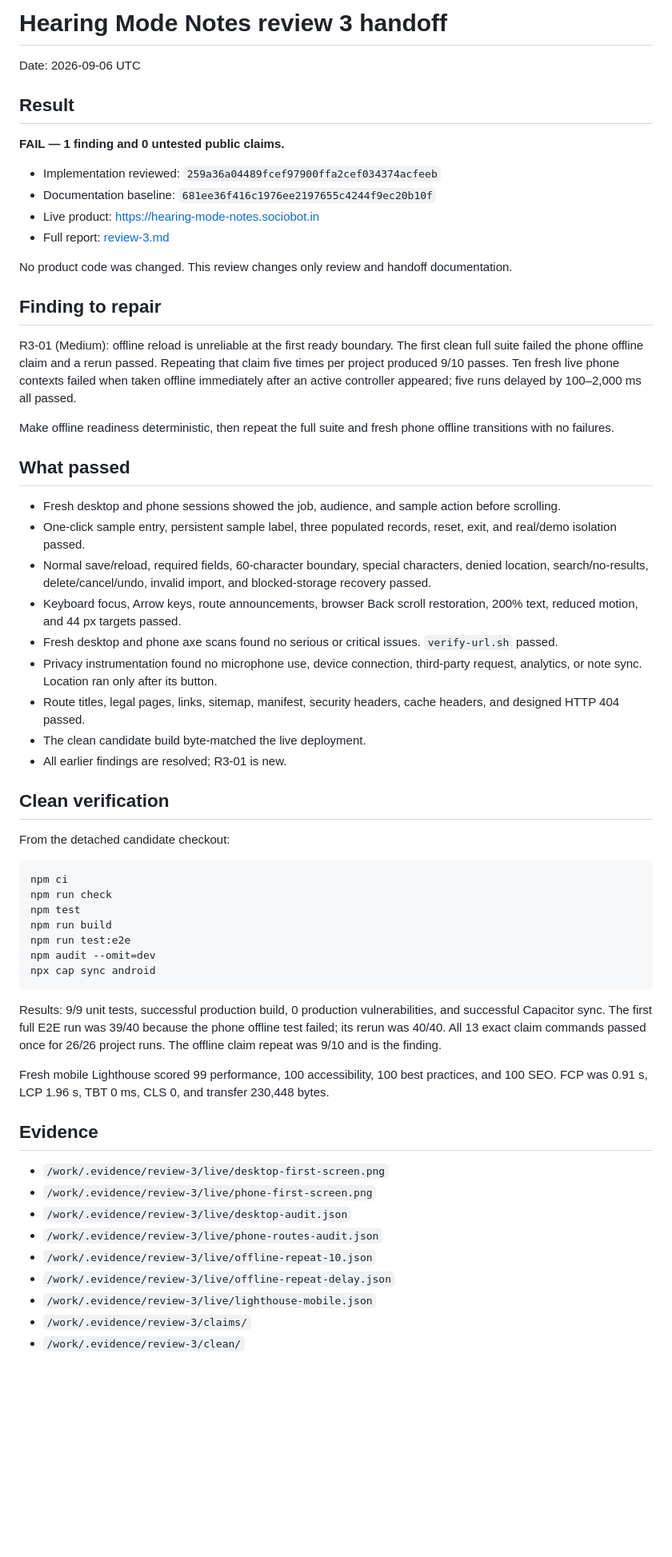
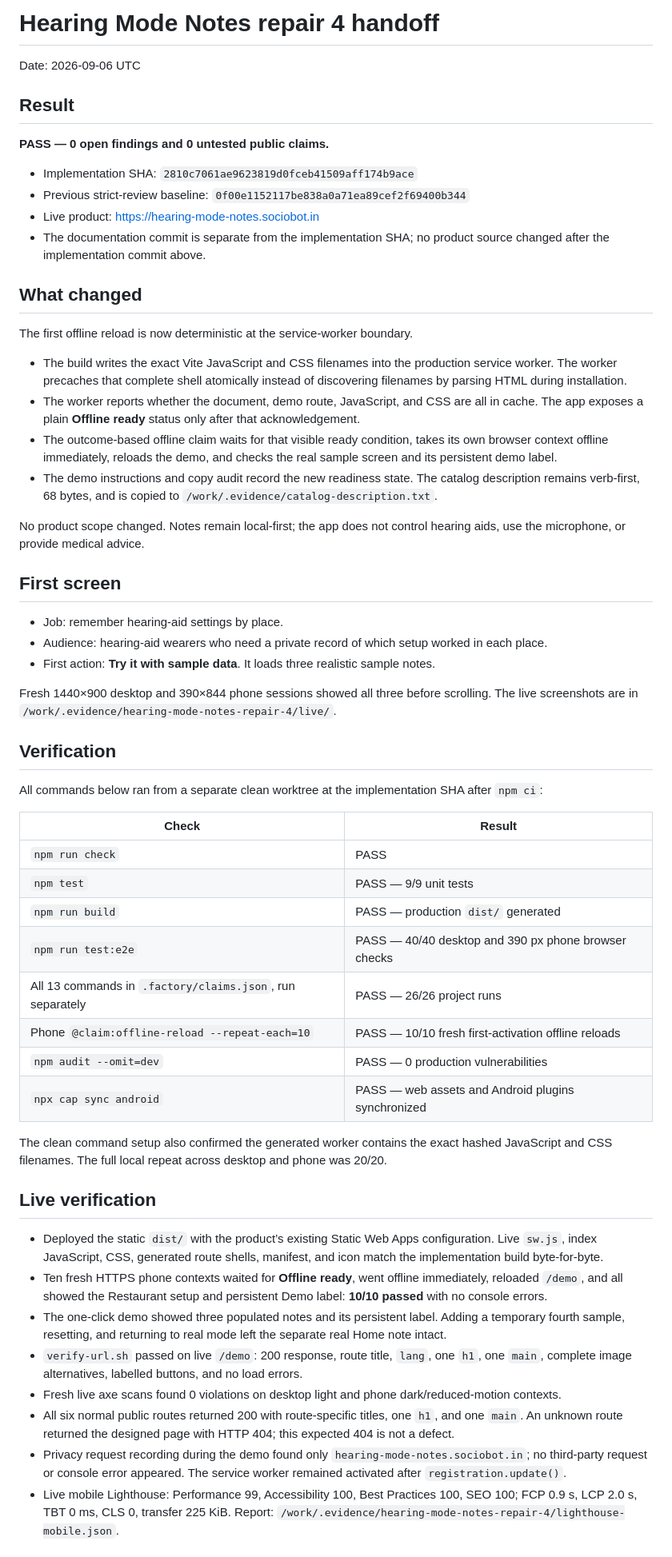
Before and after one commit to B-Divyesh/sf-hearing-mode-notes, a Markdown page: .factory/handoff.md, the part around one of its changes. Shown at 80% size. Drawn GitHub-style; blank space fills up the shorter version.

Commit message:
docs: record repair 4 verification

````diff
--- a/.factory/handoff.md
+++ b/.factory/handoff.md
@@ -1,63 +1,60 @@
-# Hearing Mode Notes review 3 handoff
+# Hearing Mode Notes repair 4 handoff
 
 Date: 2026-09-06 UTC
 
 ## Result
 
-**FAIL — 1 finding and 0 untested public claims.**
+**PASS — 0 open findings and 0 untested public claims.**
 
-- Implementation reviewed: `259a36a04489fcef97900ffa2cef034374acfeeb`
-- Documentation baseline: `681ee36f416c1976ee2197655c4244f9ec20b10f`
+- Implementation SHA: `2810c7061ae9623819d0fceb41509aff174b9ace`
+- Previous strict-review baseline: `0f00e1152117be838a0a71ea89cef2f69400b344`
 - Live product: <https://hearing-mode-notes.sociobot.in>
-- Full report: [review-3.md](review-3.md)
+- The documentation commit is separate from the implementation SHA; no product source changed after the implementation commit above.
 
-No product code was changed. This review changes only review and handoff documentation.
+## What changed
 
-## Finding to repair
+The first offline reload is now deterministic at the service-worker boundary.
 
-R3-01 (Medium): offline reload is unreliable at the first ready boundary. The first clean full suite failed the phone offline claim and a rerun passed. Repeating that claim five times per project produced 9/10 passes. Ten fresh live phone contexts failed when taken offline immediately after an active controller appeared; five runs delayed by 100–2,000 ms all passed.
+- The build writes the exact Vite JavaScript and CSS filenames into the production service worker. The worker precaches that complete shell atomically instead of discovering filenames by parsing HTML during installation.
+- The worker reports whether the document, demo route, JavaScript, and CSS are all in cache. The app exposes a plain **Offline ready** status only after that acknowledgement.
+- The outcome-based offline claim waits for that visible ready condition, takes its own browser context offline immediately, reloads the demo, and checks the real sample screen and its persistent demo label.
+- The demo instructions and copy audit record the new readiness state. The catalog description remains verb-first, 68 bytes, and is copied to `/work/.evidence/catalog-description.txt`.
 
-Make offline readiness deterministic, then repeat the full suite and fresh phone offline transitions with no failures.
+No product scope changed. Notes remain local-first; the app does not control hearing aids, use the microphone, or provide medical advice.
 
-## What passed
+## First screen
 
-- Fresh desktop and phone sessions showed the job, audience, and sample action before scrolling.
-- One-click sample entry, persistent sample label, three populated records, reset, exit, and real/demo isolation passed.
-- Normal save/reload, required fields, 60-character boundary, special characters, denied location, search/no-results, delete/cancel/undo, invalid import, and blocked-storage recovery passed.
-- Keyboard focus, Arrow keys, route announcements, browser Back scroll restoration, 200% text, reduced motion, and 44 px targets passed.
-- Fresh desktop and phone axe scans found no serious or critical issues. `verify-url.sh` passed.
-- Privacy instrumentation found no microphone use, device connection, third-party request, analytics, or note sync. Location ran only after its button.
-- Route titles, legal pages, links, sitemap, manifest, security headers, cache headers, and designed HTTP 404 passed.
-- The clean candidate build byte-matched the live deployment.
-- All earlier findings are resolved; R3-01 is new.
+- Job: remember hearing-aid settings by place.
+- Audience: hearing-aid wearers who need a private record of which setup worked in each place.
+- First action: **Try it with sample data**. It loads three realistic sample notes.
 
-## Clean verification
+Fresh 1440×900 desktop and 390×844 phone sessions showed all three before scrolling. The live screenshots are in `/work/.evidence/hearing-mode-notes-repair-4/live/`.
 
-From the detached candidate checkout:
+## Verification
 
-```sh
-npm ci
-npm run check
-npm test
-npm run build
-npm run test:e2e
-npm audit --omit=dev
-npx cap sync android
-```
+All commands below ran from a separate clean worktree at the implementation SHA after `npm ci`:
 
-Results: 9/9 unit tests, successful production build, 0 production vulnerabilities, and successful Capacitor sync. The first full E2E run was 39/40 because the phone offline test failed; its rerun was 40/40. All 13 exact claim commands passed once for 26/26 project runs. The offline claim repeat was 9/10 and is the finding.
+| Check | Result |
+| --- | --- |
+| `npm run check` | PASS |
+| `npm test` | PASS — 9/9 unit tests |
+| `npm run build` | PASS — production `dist/` generated |
+| `npm run test:e2e` | PASS — 40/40 desktop and 390 px phone browser checks |
+| All 13 commands in `.factory/claims.json`, run separately | PASS — 26/26 project runs |
+| Phone `@claim:offline-reload --repeat-each=10` | PASS — 10/10 fresh first-activation offline reloads |
+| `npm audit --omit=dev` | PASS — 0 production vulnerabilities |
+| `npx cap sync android` | PASS — web assets and Android plugins synchronized |
 
-Fresh mobile Lighthouse scored 99 performance, 100 accessibility, 100 best practices, and 100 SEO. FCP was 0.91 s, LCP 1.96 s, TBT 0 ms, CLS 0, and transfer 230,448 bytes.
+The clean command setup also confirmed the generated worker contains the exact hashed JavaScript and CSS filenames. The full local repeat across desktop and phone was 20/20.
 
-## Evidence
+## Live verification
 
-- `/work/.evidence/review-3/live/desktop-first-screen.png`
-- `/work/.evidence/review-3/live/phone-first-screen.png`
-- `/work/.evidence/review-3/live/desktop-audit.json`
-- `/work/.evidence/review-3/live/phone-routes-audit.json`
-- `/work/.evidence/review-3/live/offline-repeat-10.json`
-- `/work/.evidence/review-3/live/offline-repeat-delay.json`
-- `/work/.evidence/review-3/live/lighthouse-mobile.json`
-- `/work/.evidence/review-3/claims/`
-- `/work/.evidence/review-3/clean/`
+- Deployed the static `dist/` with the product’s existing Static Web Apps configuration. Live `sw.js`, index JavaScript, CSS, generated route shells, manifest, and icon match the implementation build byte-for-byte.
+- Ten fresh HTTPS phone contexts waited for **Offline ready**, went offline immediately, reloaded `/demo`, and all showed the Restaurant setup and persistent Demo label: **10/10 passed** with no console errors.
+- The one-click demo showed three populated notes and its persistent label. Adding a temporary fourth sample, resetting, and returning to real mode left the separate real Home note intact.
+- `verify-url.sh` passed on live `/demo`: 200 response, route title, `lang`, one `h1`, one `main`, complete image alternatives, labelled buttons, and no load errors.
+- Fresh live axe scans found 0 violations on desktop light and phone dark/reduced-motion contexts.
+- All six normal public routes returned 200 with route-specific titles, one `h1`, and one `main`. An unknown route returned the designed page with HTTP 404; this expected 404 is not a defect.
+- Privacy request recording during the demo found only `hearing-mode-notes.sociobot.in`; no third-party request or console error appeared. The service worker remained activated after `registration.update()`.
+- Live mobile Lighthouse: Performance 99, Accessibility 100, Best Practices 100, SEO 100; FCP 0.9 s, LCP 2.0 s, TBT 0 ms, CLS 0, transfer 225 KiB. Report: `/work/.evidence/hearing-mode-notes-repair-4/lighthouse-mobile.json`.
 
````
Also changed, not shown: other parts of .factory/handoff.md (+9 -2 lines).
